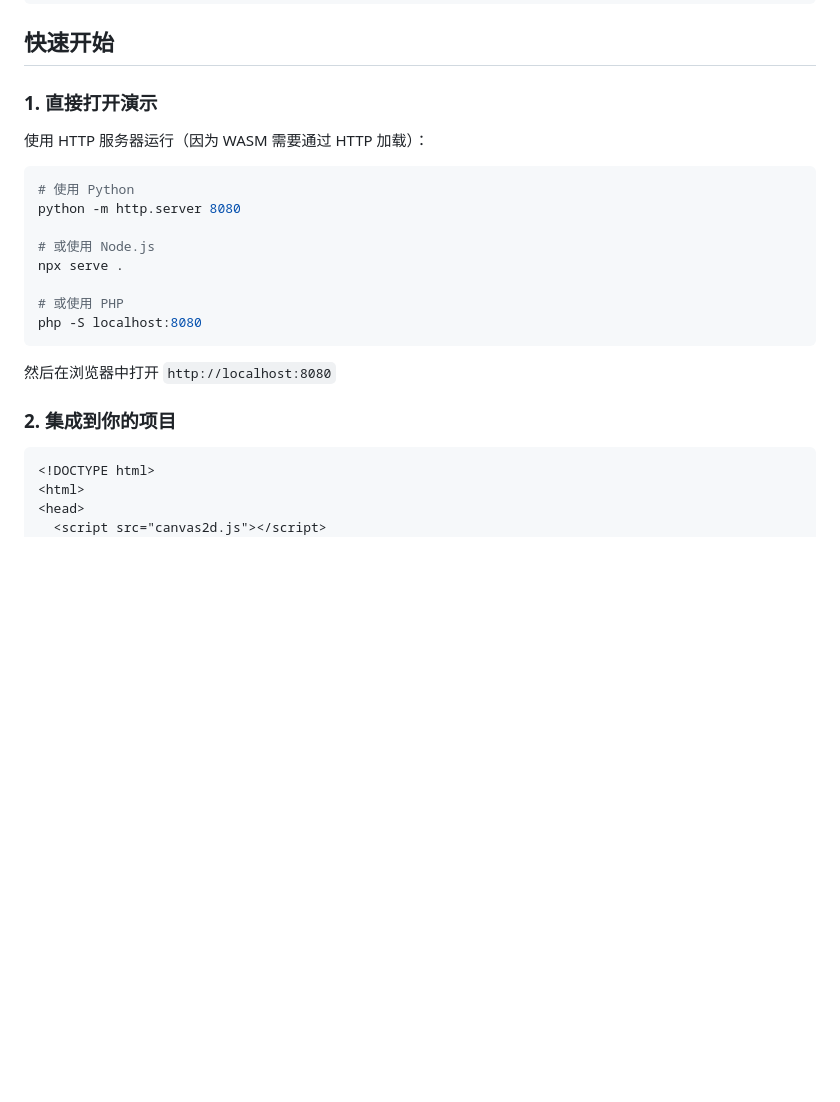
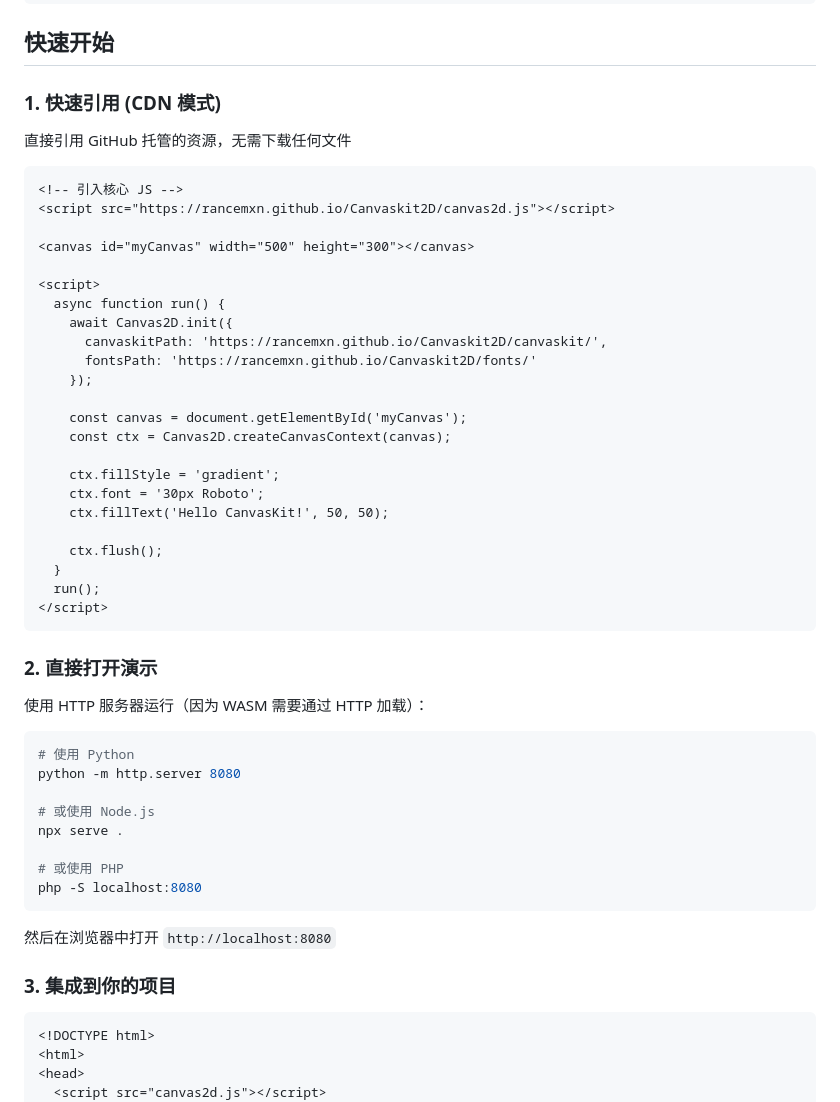
Before and after one commit to Rancemxn/Canvaskit2D, a Markdown page: README.md, the part around the change. GitHub-like rendering; blank space fills up the shorter version.

Commit message:
Add CDN usage example to README
Introduce a new "快速引用 (CDN 模式)" section in README with a ready-to-use HTML snippet demonstrating how to load canvas2d.js from GitHub Pages, initialize Canvas2D (canvaskitPath and fontsPath), create a canvas context, draw text and flush. Also adjust quick-start numbering (original sections renumbered accordingly).

````diff
--- a/README.md
+++ b/README.md
@@ -30,7 +30,37 @@ canvas2d-standalone/
 
 ## 快速开始
 
-### 1. 直接打开演示
+### 1. 快速引用 (CDN 模式)
+
+直接引用 GitHub 托管的资源，无需下载任何文件
+
+```html
+<!-- 引入核心 JS -->
+<script src="https://rancemxn.github.io/Canvaskit2D/canvas2d.js"></script>
+
+<canvas id="myCanvas" width="500" height="300"></canvas>
+
+<script>
+  async function run() {
+    await Canvas2D.init({
+      canvaskitPath: 'https://rancemxn.github.io/Canvaskit2D/canvaskit/',
+      fontsPath: 'https://rancemxn.github.io/Canvaskit2D/fonts/'
+    });
+
+    const canvas = document.getElementById('myCanvas');
+    const ctx = Canvas2D.createCanvasContext(canvas);
+
+    ctx.fillStyle = 'gradient';
+    ctx.font = '30px Roboto';
+    ctx.fillText('Hello CanvasKit!', 50, 50);
+
+    ctx.flush();
+  }
+  run();
+</script>
+```
+
+### 2. 直接打开演示
 
 使用 HTTP 服务器运行（因为 WASM 需要通过 HTTP 加载）：
 
@@ -47,7 +77,7 @@ php -S localhost:8080
 
 然后在浏览器中打开 `http://localhost:8080`
 
-### 2. 集成到你的项目
+### 3. 集成到你的项目
 
 ```html
 <!DOCTYPE html>
````
